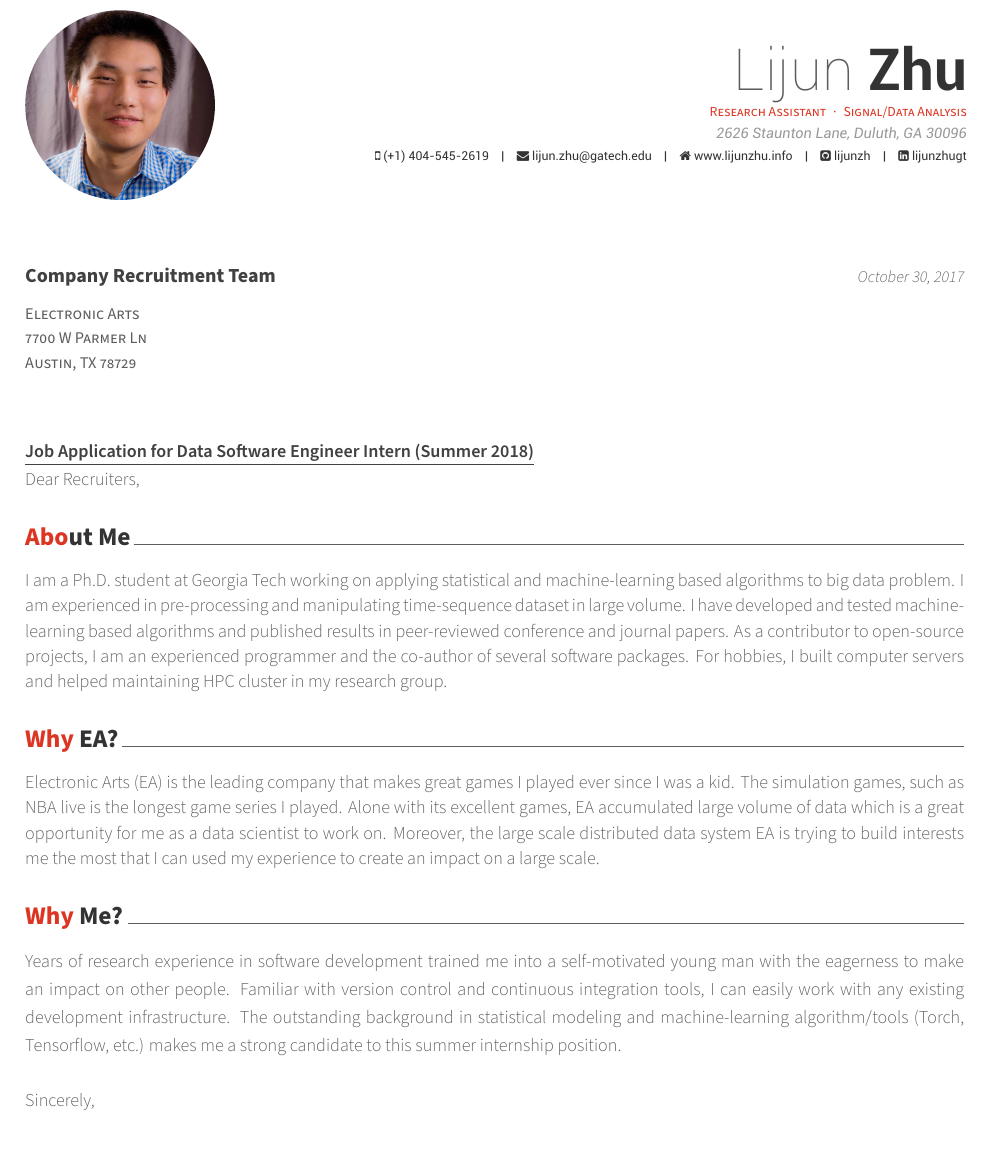
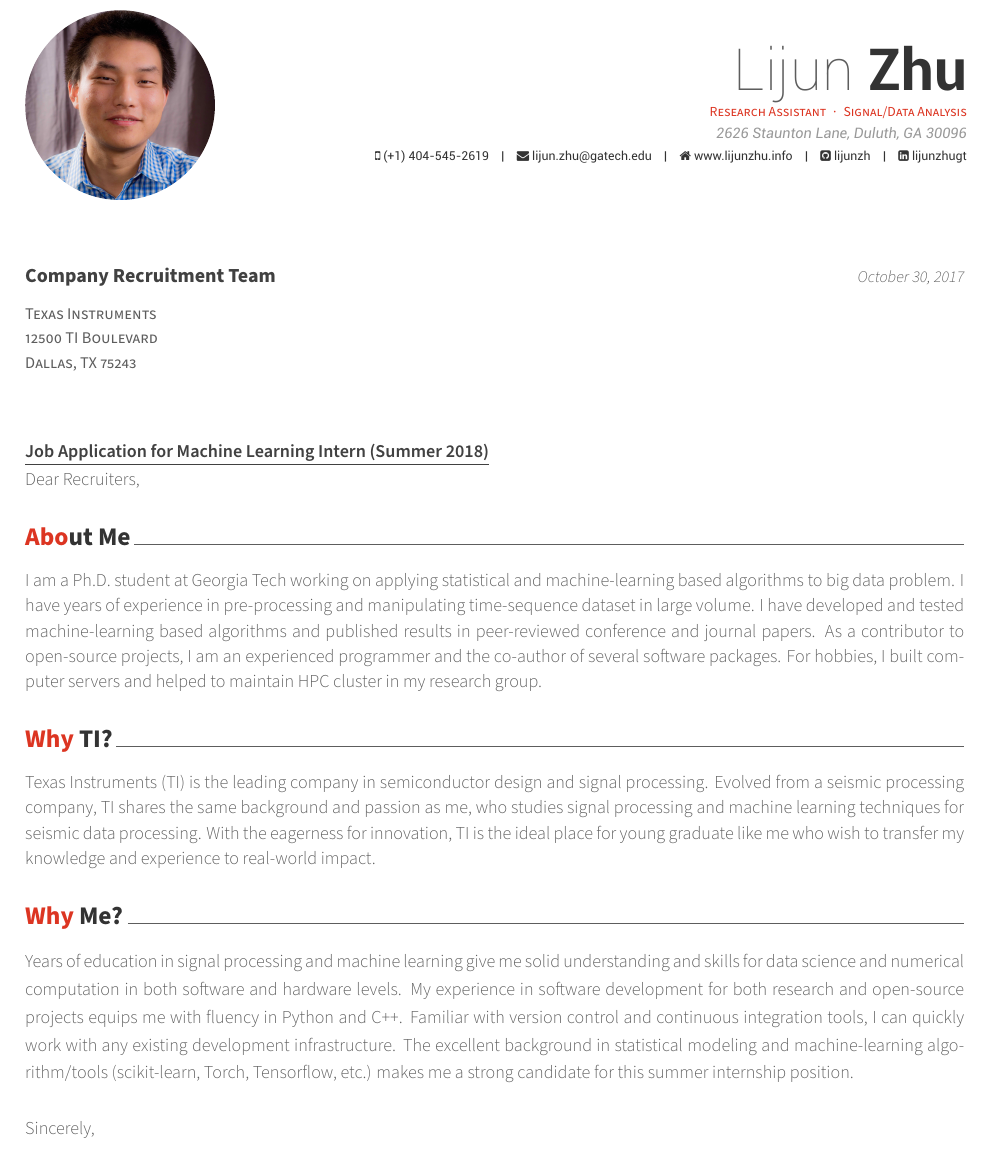
Before and after one commit to lijunzh/resume_old, a LaTeX CV (coverletter.tex): part of the page, cut so that both start at the same text. Compiled offline with XeLaTeX.

```diff
--- a/coverletter.tex
+++ b/coverletter.tex
@@ -73,17 +73,17 @@
 
 
 %-------------------------------------------------------------------------------
-%	LETTER INFORMATION
-%	All of the below lines must be filled out
+%    LETTER INFORMATION
+%    All of the below lines must be filled out
 %-------------------------------------------------------------------------------
-% The company being applied to
+% The company to which you are applying
 \recipient
   {Company Recruitment Team}
-  {Electronic Arts\\7700 W Parmer Ln\\Austin, TX 78729}
+  {Texas Instruments\\12500 TI Boulevard\\Dallas, TX 75243}
 % The date on the letter, default is the date of compilation
 \letterdate{\today}
 % The title of the letter
-\lettertitle{Job Application for Data Software Engineer Intern (Summer 2018)}
+\lettertitle{Job Application for Machine Learning Intern (Summer 2018)}
 % How the letter is opened
 \letteropening{Dear Recruiters,}
 % How the letter is closed
@@ -106,28 +106,36 @@
   {Lijun Zhu~~~·~~~Cover Letter}
   {}
 
-% Print the title with above letter informations
+% Print the title with above letter information
 \makelettertitle
 
 %-------------------------------------------------------------------------------
-%	LETTER CONTENT
+%    LETTER CONTENT
 %-------------------------------------------------------------------------------
 \begin{cvletter}
 
 \lettersection{About Me}
-I am a Ph.D. student at Georgia Tech working on applying statistical and machine-learning based algorithms to big data problem. I am experienced in pre-processing and manipulating time-sequence dataset in large volume. I have developed and tested machine-learning based algorithms and published results in peer-reviewed conference and journal papers. As a contributor to open-source projects, I am an experienced programmer and the co-author of several software packages. For hobbies, I built computer servers and helped maintaining HPC cluster in my research group.
+I am a Ph.D. student at Georgia Tech working on applying statistical and machine-learning based algorithms to big data problem.
+I have years of experience in pre-processing and manipulating time-sequence dataset in large volume.
+I have developed and tested machine-learning based algorithms and published results in peer-reviewed conference and journal papers.
+As a contributor to open-source projects, I am an experienced programmer and the co-author of several software packages.
+For hobbies, I built computer servers and helped to maintain HPC cluster in my research group.
 
-\lettersection{Why EA?}
-Electronic Arts (EA) is the leading company that makes great games I played ever since I was a kid. The simulation games, such as NBA live is the longest game series I played. Alone with its excellent games, EA accumulated large volume of data which is a great opportunity for me as a data scientist to work on. Moreover, the large scale distributed data system EA is trying to build interests me the most that I can used my experience to create an impact on a large scale.
-
+\lettersection{Why TI?}
+Texas Instruments (TI) is the leading company in semiconductor design and signal processing.
+Evolved from a seismic processing company, TI shares the same background and passion as me, who studies signal processing and machine learning techniques for seismic data processing.
+With the eagerness for innovation, TI is the ideal place for young graduate like me who wish to transfer my knowledge and experience to real-world impact.
 
 \lettersection{Why Me?}
-Years of research experience in software development trained me into a self-motivated young man with the eagerness to make an impact on other people. Familiar with version control and continuous integration tools, I can easily work with any existing development infrastructure. The outstanding background in statistical modeling and machine-learning algorithm/tools (Torch, Tensorflow, etc.) makes me a strong candidate to this summer internship position.
+Years of education in signal processing and machine learning give me solid understanding and skills for data science and numerical computation in both software and hardware levels.
+My experience in software development for both research and open-source projects equips me with fluency in Python and C++.
+Familiar with version control and continuous integration tools, I can quickly work with any existing development infrastructure.
+The excellent background in statistical modeling and machine-learning algorithm/tools (scikit-learn, Torch, Tensorflow, etc.) makes me a strong candidate for this summer internship position.
 \end{cvletter}
 
 
 %-------------------------------------------------------------------------------
-% Print the signature and enclosures with above letter informations
+% Print the signature and enclosures with above letter information
 \makeletterclosing
 
 \end{document}
```
Also changed, not shown: resume.tex (+2 -2 lines), resume/experience.tex (+1 -1 lines), coverletter.tex (6 more changed lines).
